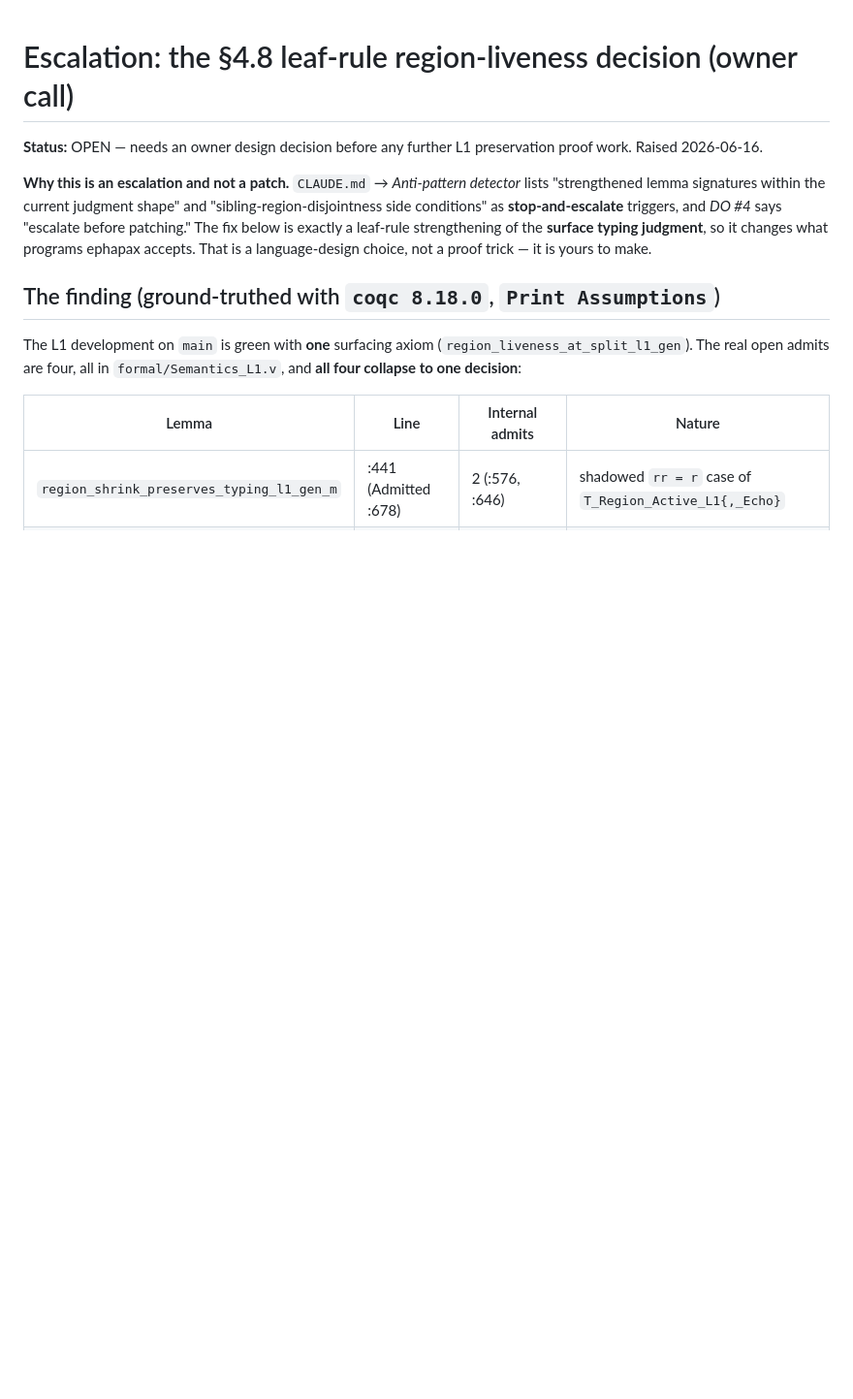
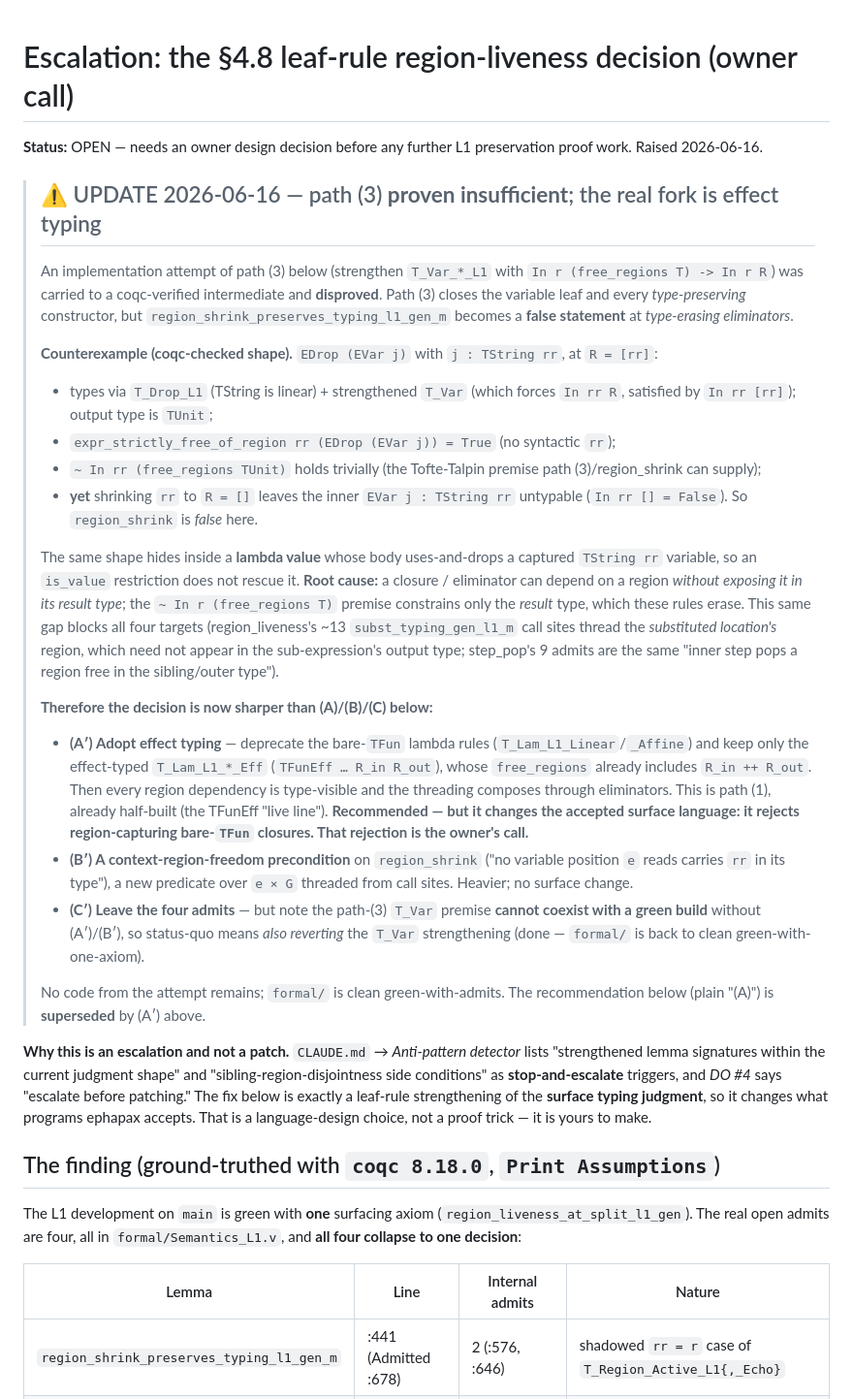
Before and after one commit to hyperpolymath/ephapax, a Markdown page: formal/ESCALATION-4.8-leaf-rule-region-liveness.md, the part around the change. Shown at 97% size. Rendered like a GitHub page; blank space fills up the shorter version.

Commit message:
docs(formal): §4.8 path (3) proven insufficient — effect typing is the real fork
Implementing the owner-approved leaf-rule strengthening (path 3) to a coqc-verified intermediate DISPROVED it: region_shrink_preserves_typing_l1_gen_m is FALSE at type-erasing eliminators. Counterexample EDrop (EVar j), j:TString rr at R=[rr] types but does not survive shrinking rr (inner EVar j untypable). Root cause: a closure/eliminator depends on a region without exposing it in its RESULT type; the ~In r (free_regions T) Tofte-Talpin premise constrains only the result type, which eliminators erase. Sharpens the decision to (A') adopt effect typing / forbid bare-TFun lambdas [TFunEff live line] vs (B') context-region-freedom predicate vs (C') keep admits. formal/ reverted to clean green-with-1-axiom; no attempt code remains.

Co-Authored-By: Claude Opus 4.8 (1M context) <noreply@anthropic.com>

```diff
--- a/formal/ESCALATION-4.8-leaf-rule-region-liveness.md
+++ b/formal/ESCALATION-4.8-leaf-rule-region-liveness.md
@@ -5,6 +5,54 @@
 
 **Status:** OPEN — needs an owner design decision before any further L1
 preservation proof work. Raised 2026-06-16.
+
+> ## ⚠️ UPDATE 2026-06-16 — path (3) **proven insufficient**; the real fork is effect typing
+>
+> An implementation attempt of path (3) below (strengthen `T_Var_*_L1` with
+> `In r (free_regions T) -> In r R`) was carried to a coqc-verified
+> intermediate and **disproved**. Path (3) closes the variable leaf and every
+> *type-preserving* constructor, but `region_shrink_preserves_typing_l1_gen_m`
+> becomes a **false statement** at *type-erasing eliminators*.
+>
+> **Counterexample (coqc-checked shape).** `EDrop (EVar j)` with
+> `j : TString rr`, at `R = [rr]`:
+> - types via `T_Drop_L1` (TString is linear) + strengthened `T_Var` (which
+>   forces `In rr R`, satisfied by `In rr [rr]`); output type is `TUnit`;
+> - `expr_strictly_free_of_region rr (EDrop (EVar j)) = True` (no syntactic `rr`);
+> - `~ In rr (free_regions TUnit)` holds trivially (the Tofte-Talpin premise
+>   path (3)/region_shrink can supply);
+> - **yet** shrinking `rr` to `R = []` leaves the inner `EVar j : TString rr`
+>   untypable (`In rr [] = False`). So `region_shrink` is *false* here.
+>
+> The same shape hides inside a **lambda value** whose body uses-and-drops a
+> captured `TString rr` variable, so an `is_value` restriction does not rescue
+> it. **Root cause:** a closure / eliminator can depend on a region *without
+> exposing it in its result type*; the `~ In r (free_regions T)` premise
+> constrains only the *result* type, which these rules erase. This same gap
+> blocks all four targets (region_liveness's ~13 `subst_typing_gen_l1_m` call
+> sites thread the *substituted location's* region, which need not appear in
+> the sub-expression's output type; step_pop's 9 admits are the same "inner
+> step pops a region free in the sibling/outer type").
+>
+> **Therefore the decision is now sharper than (A)/(B)/(C) below:**
+> - **(A′) Adopt effect typing** — deprecate the bare-`TFun` lambda rules
+>   (`T_Lam_L1_Linear`/`_Affine`) and keep only the effect-typed
+>   `T_Lam_L1_*_Eff` (`TFunEff … R_in R_out`), whose `free_regions` already
+>   includes `R_in ++ R_out`. Then every region dependency is type-visible and
+>   the threading composes through eliminators. This is path (1), already
+>   half-built (the TFunEff "live line"). **Recommended — but it changes the
+>   accepted surface language: it rejects region-capturing bare-`TFun`
+>   closures. That rejection is the owner's call.**
+> - **(B′) A context-region-freedom precondition** on `region_shrink`
+>   ("no variable position `e` reads carries `rr` in its type"), a new
+>   predicate over `e × G` threaded from call sites. Heavier; no surface change.
+> - **(C′) Leave the four admits** — but note the path-(3) `T_Var` premise
+>   **cannot coexist with a green build** without (A′)/(B′), so status-quo means
+>   *also reverting* the `T_Var` strengthening (done — `formal/` is back to
+>   clean green-with-one-axiom).
+>
+> No code from the attempt remains; `formal/` is clean green-with-admits. The
+> recommendation below (plain "(A)") is **superseded** by (A′) above.
 
 **Why this is an escalation and not a patch.** `CLAUDE.md` →
 *Anti-pattern detector* lists "strengthened lemma signatures within the
```
